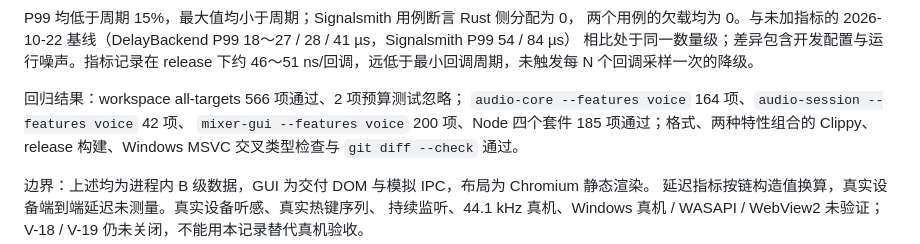
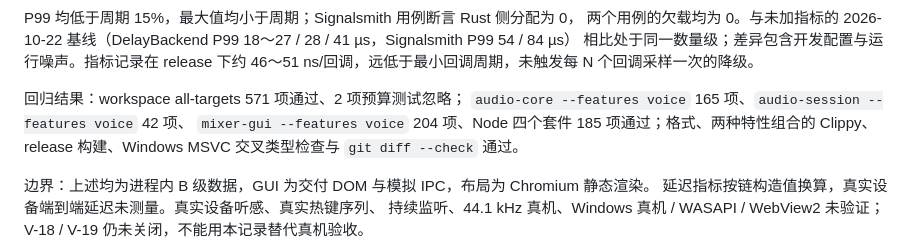
Before and after one commit to GrowingPPP/micro-mixer, a Markdown page: docs/engineering/变声器延迟指标与AB对比.md, the part around the change. Drawn GitHub-style.

```diff
--- a/docs/engineering/变声器延迟指标与AB对比.md
+++ b/docs/engineering/变声器延迟指标与AB对比.md
@@ -244,9 +244,9 @@ P99 均低于周期 15%，最大值均小于周期；Signalsmith 用例断言 Ru
 相比处于同一数量级；差异包含开发配置与运行噪声。指标记录在 release 下约
 46～51 ns/回调，远低于最小回调周期，未触发每 N 个回调采样一次的降级。
 
-回归结果：workspace all-targets 566 项通过、2 项预算测试忽略；
-`audio-core --features voice` 164 项、`audio-session --features voice` 42 项、
-`mixer-gui --features voice` 200 项、Node 四个套件 185 项通过；格式、两种特性组合的
+回归结果：workspace all-targets 571 项通过、2 项预算测试忽略；
+`audio-core --features voice` 165 项、`audio-session --features voice` 42 项、
+`mixer-gui --features voice` 204 项、Node 四个套件 185 项通过；格式、两种特性组合的
 Clippy、release 构建、Windows MSVC 交叉类型检查与 `git diff --check` 通过。
 
 边界：上述均为进程内 B 级数据，GUI 为交付 DOM 与模拟 IPC，布局为 Chromium 静态渲染。
```
Also changed, not shown: docs/engineering/验证台账.md (+12 -8 lines), docs/planning/变声器-延迟指标与AB对比-实现计划.md (+2 -1 lines).
